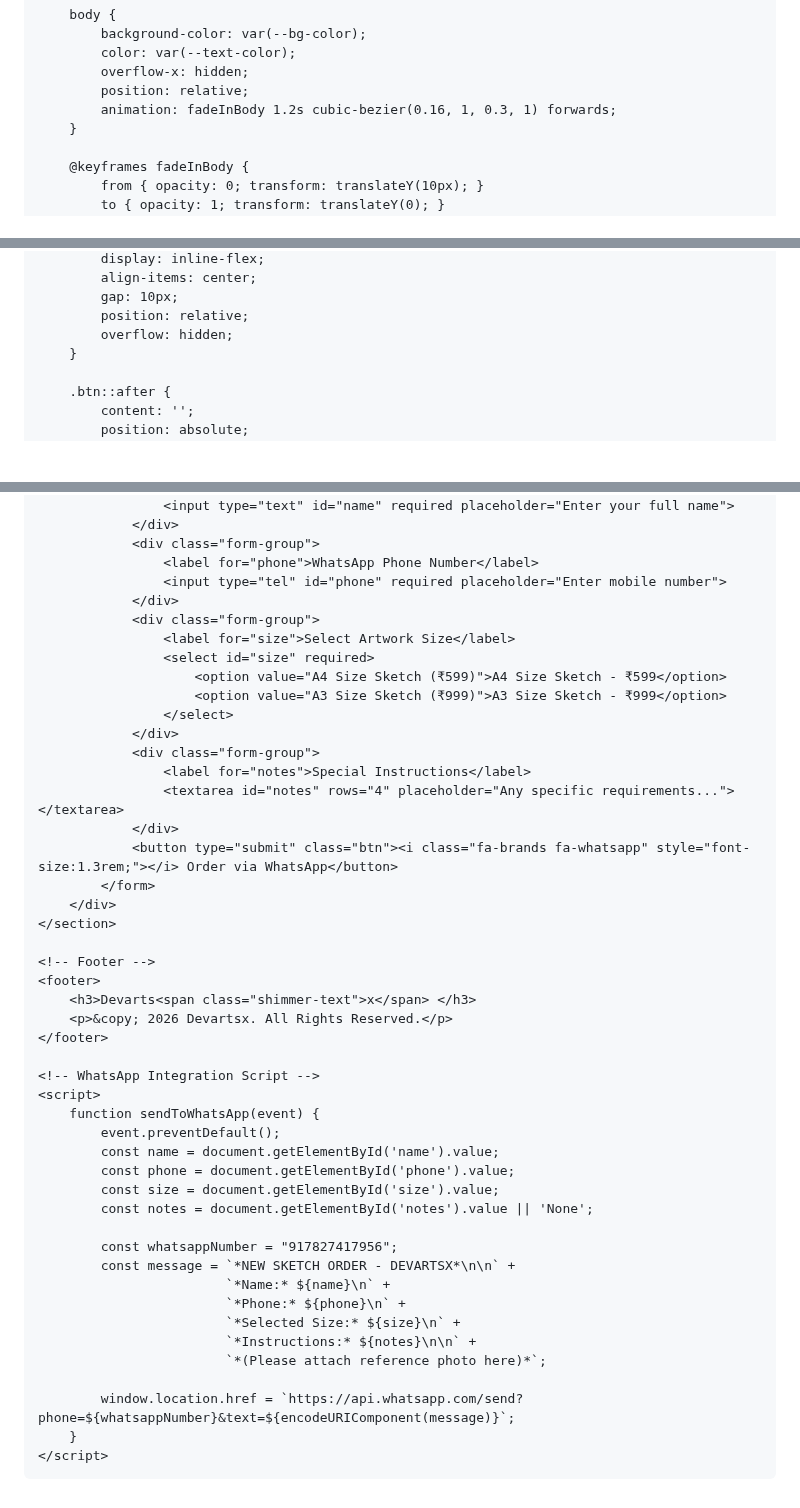
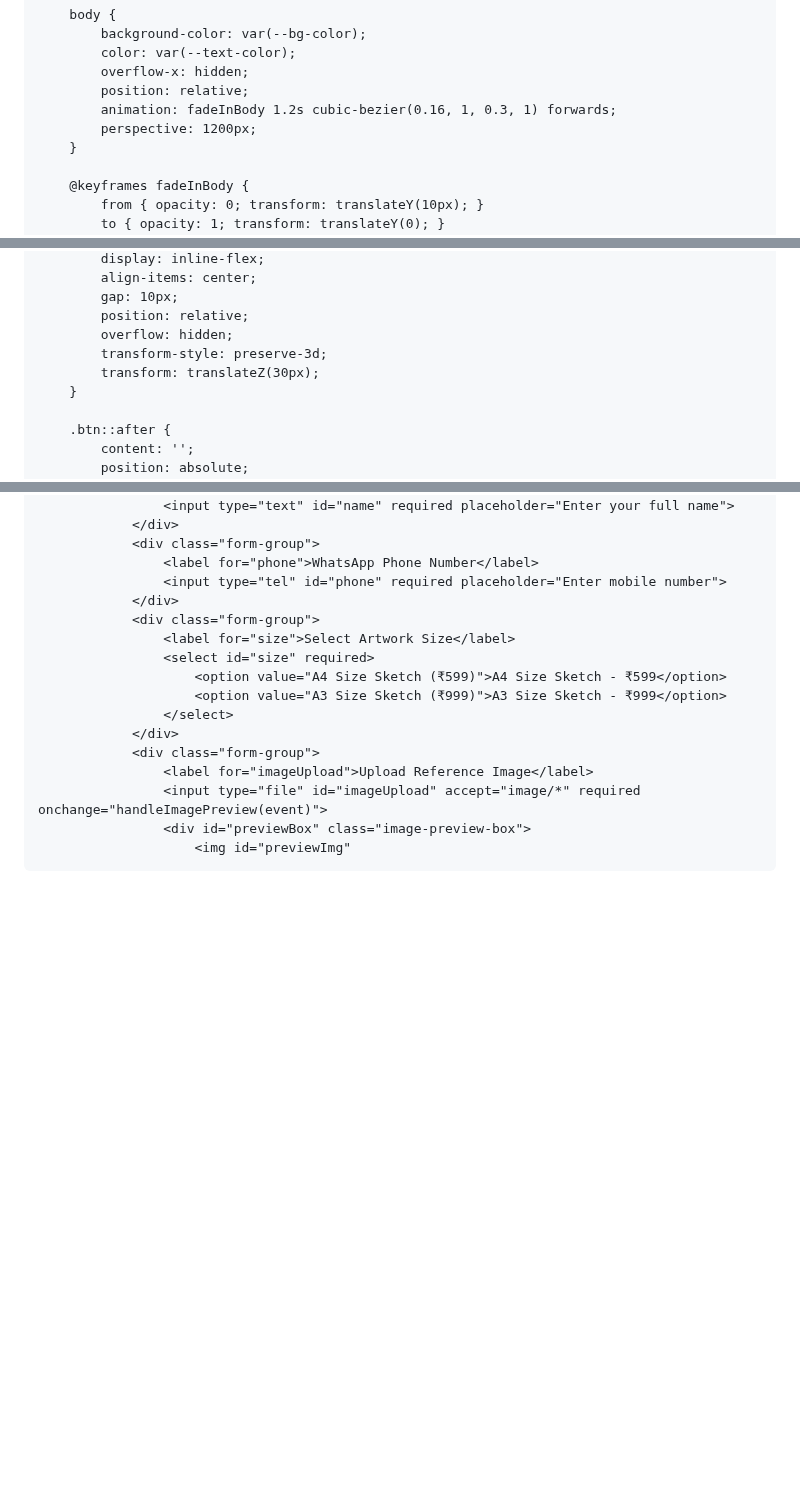
Before and after one commit to devartsx/Devverma, a Markdown page: README.md, 3 parts joined by grey strips. GitHub-like rendering; blank space fills up the shorter version.

```diff
--- a/README.md
+++ b/README.md
@@ -31,6 +31,7 @@
             overflow-x: hidden;
             position: relative;
             animation: fadeInBody 1.2s cubic-bezier(0.16, 1, 0.3, 1) forwards;
+            perspective: 1200px;
         }
 
         @keyframes fadeInBody {
@@ -229,6 +237,8 @@
             gap: 10px;
             position: relative;
             overflow: hidden;
+            transform-style: preserve-3d;
+            transform: translateZ(30px);
         }
 
         .btn::after {
@@ -556,39 +617,7 @@
                     </select>
                 </div>
                 <div class="form-group">
-                    <label for="notes">Special Instructions</label>
-                    <textarea id="notes" rows="4" placeholder="Any specific requirements..."></textarea>
-                </div>
-                <button type="submit" class="btn"><i class="fa-brands fa-whatsapp" style="font-size:1.3rem;"></i> Order via WhatsApp</button>
-            </form>
-        </div>
-    </section>
-
-    <!-- Footer -->
-    <footer>
-        <h3>Devarts<span class="shimmer-text">x</span> </h3>
-        <p>&copy; 2026 Devartsx. All Rights Reserved.</p>
-    </footer>
-
-    <!-- WhatsApp Integration Script -->
-    <script>
-        function sendToWhatsApp(event) {
-            event.preventDefault();
-            const name = document.getElementById('name').value;
-            const phone = document.getElementById('phone').value;
-            const size = document.getElementById('size').value;
-            const notes = document.getElementById('notes').value || 'None';
-
-            const whatsappNumber = "917827417956";
-            const message = `*NEW SKETCH ORDER - DEVARTSX*\n\n` +
-                            `*Name:* ${name}\n` +
-                            `*Phone:* ${phone}\n` +
-                            `*Selected Size:* ${size}\n` +
-                            `*Instructions:* ${notes}\n\n` +
-                            `*(Please attach reference photo here)*`;
-
-            window.location.href = `https://api.whatsapp.com/send?phone=${whatsappNumber}&text=${encodeURIComponent(message)}`;
-        }
-    </script>
-</body>
-</html>
+                    <label for="imageUpload">Upload Reference Image</label>
+                    <input type="file" id="imageUpload" accept="image/*" required onchange="handleImagePreview(event)">
+                    <div id="previewBox" class="image-preview-box">
+                        <img id="previewImg"
```
Also changed, not shown: other parts of README.md (+93 -35 lines).
